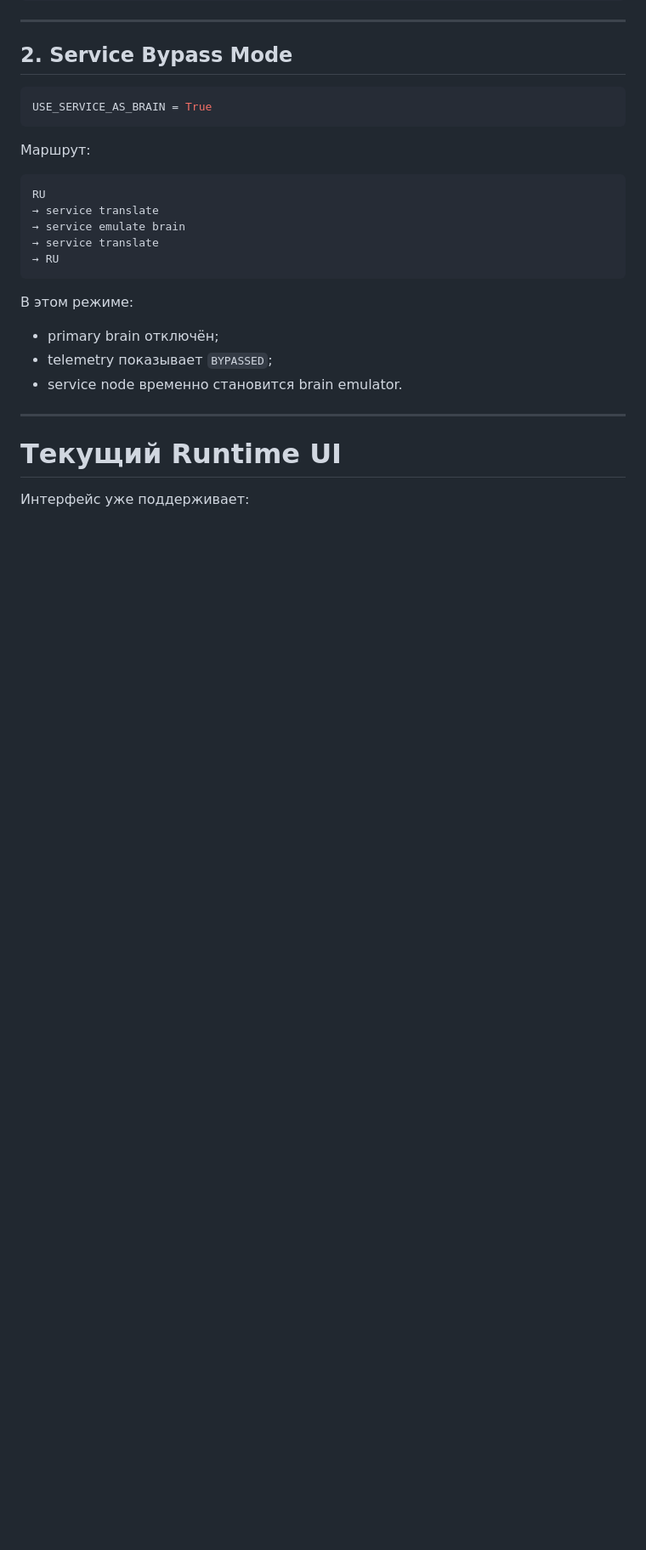
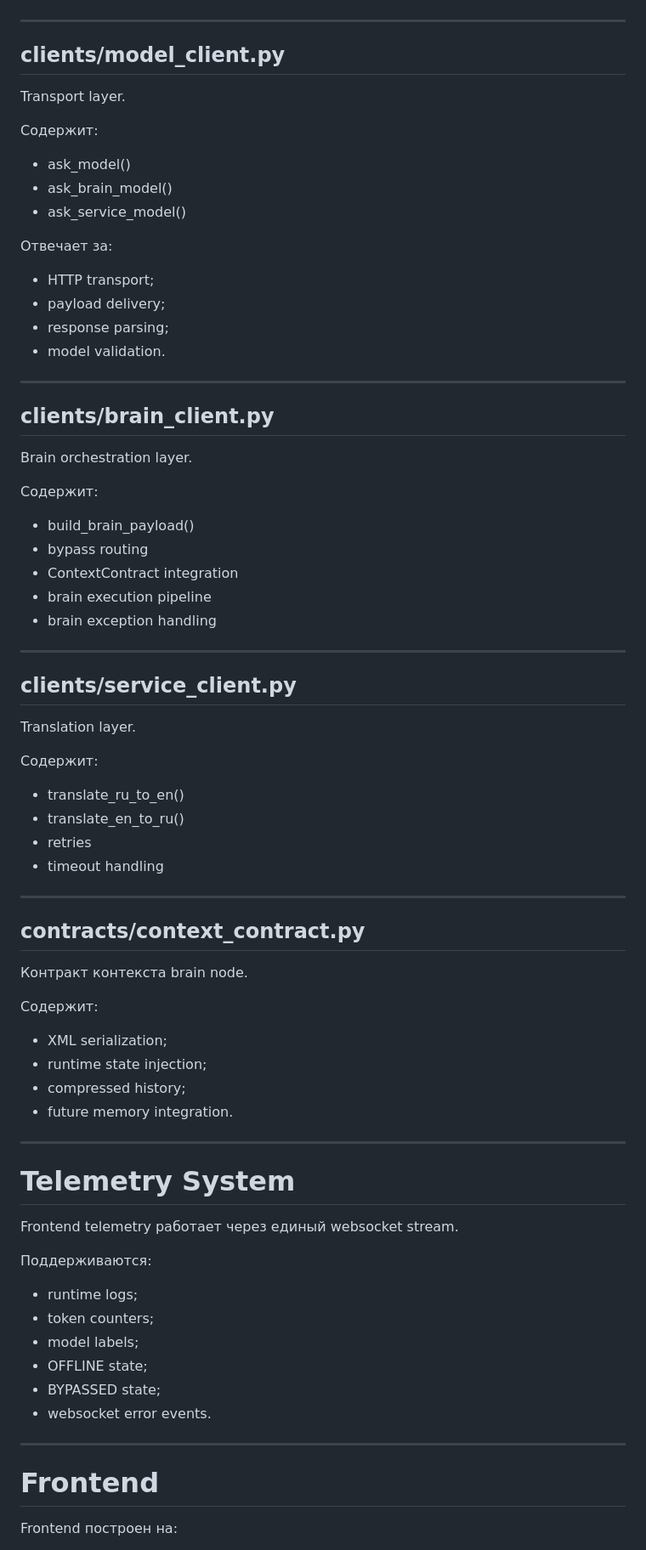
Before and after one commit to makeitdouble/jin_core, a Markdown page: README.md, the part around one of its changes. Shown at 85% size. Drawn GitHub-style; blank space fills up the shorter version.

````diff
--- a/README.md
+++ b/README.md
@@ -55,29 +85,82 @@ RU
 
 ---
 
-## 2. Service Bypass Mode
+## clients/model_client.py
 
-```python
-USE_SERVICE_AS_BRAIN = True
-```
+Transport layer.
 
-Маршрут:
+Содержит:
 
-```text
-RU
-→ service translate
-→ service emulate brain
-→ service translate
-→ RU
-```
+- ask_model()
+- ask_brain_model()
+- ask_service_model()
 
-В этом режиме:
-- primary brain отключён;
-- telemetry показывает `BYPASSED`;
-- service node временно становится brain emulator.
+Отвечает за:
+
+- HTTP transport;
+- payload delivery;
+- response parsing;
+- model validation.
 
 ---
 
-# Текущий Runtime UI
+## clients/brain_client.py
 
-Интерфейс уже поддерживает:
+Brain orchestration layer.
+
+Содержит:
+
+- build_brain_payload()
+- bypass routing
+- ContextContract integration
+- brain execution pipeline
+- brain exception handling
+
+---
+
+## clients/service_client.py
+
+Translation layer.
+
+Содержит:
+
+- translate_ru_to_en()
+- translate_en_to_ru()
+- retries
+- timeout handling
+
+---
+
+## contracts/context_contract.py
+
+Контракт контекста brain node.
+
+Содержит:
+
+- XML serialization;
+- runtime state injection;
+- compressed history;
+- future memory integration.
+
+---
+
+# Telemetry System
+
+Frontend telemetry работает через единый websocket stream.
+
+Поддерживаются:
+
+- runtime logs;
+- token counters;
+- model labels;
+- OFFLINE state;
+- BYPASSED state;
+- websocket error events.
+
+---
+
+
+# Frontend
+
+Frontend построен на:
+
````
Also changed, not shown: other parts of README.md (+103 -226 lines).
